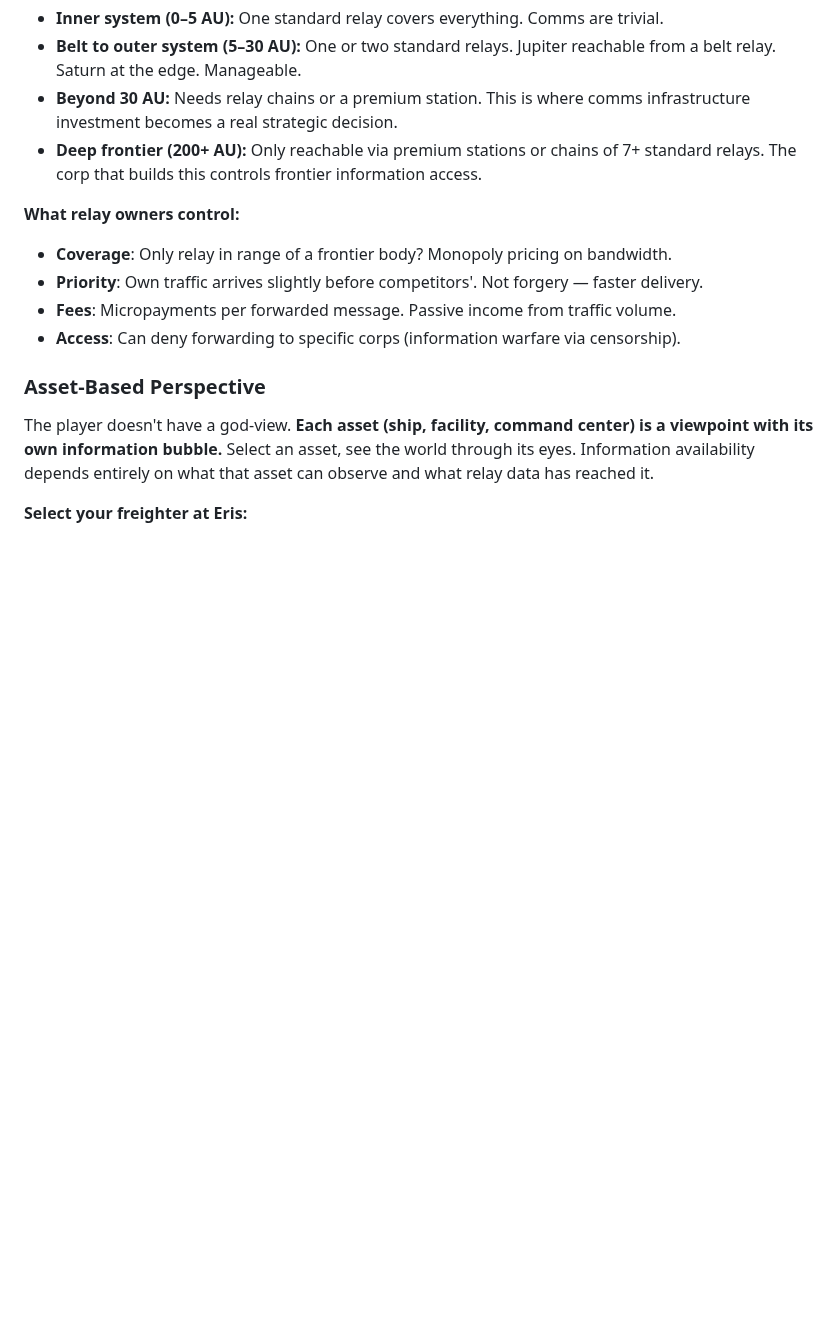
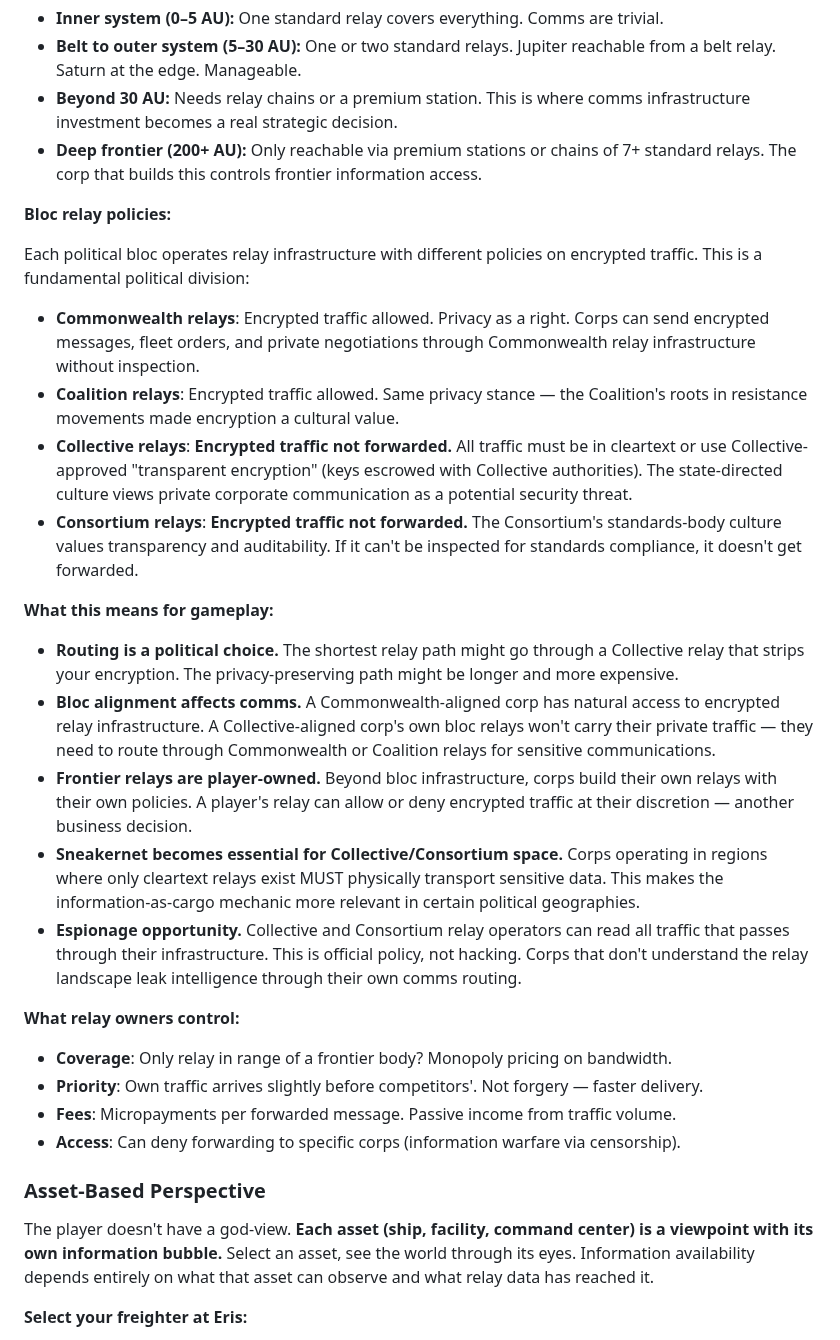
Before and after one commit to kzKallisti/WarpDrive, a Markdown page: GAME_DESIGN.md, the part around the change. Rendered like a GitHub page; blank space fills up the shorter version.

Commit message:
Add bloc relay encryption policies
Commonwealth + Coalition relays allow encrypted traffic (privacy as
a right). Collective + Consortium relays require cleartext (state
oversight / standards transparency). Routing becomes a political
choice: shortest path may strip encryption. Sneakernet essential in
cleartext-only regions. Collective/Consortium operators can read all
transit traffic — espionage by policy, not hacking. Frontier relays
are player-owned with custom policies.

Co-Authored-By: Claude Opus 4.6 (1M context) <noreply@anthropic.com>

```diff
--- a/GAME_DESIGN.md
+++ b/GAME_DESIGN.md
@@ -940,6 +940,45 @@ What this means for coverage:
 - **Deep frontier (200+ AU):** Only reachable via premium stations or chains of 7+
   standard relays. The corp that builds this controls frontier information access.
 
+**Bloc relay policies:**
+
+Each political bloc operates relay infrastructure with different policies on
+encrypted traffic. This is a fundamental political division:
+
+- **Commonwealth relays**: Encrypted traffic allowed. Privacy as a right.
+  Corps can send encrypted messages, fleet orders, and private negotiations
+  through Commonwealth relay infrastructure without inspection.
+- **Coalition relays**: Encrypted traffic allowed. Same privacy stance — the
+  Coalition's roots in resistance movements made encryption a cultural value.
+- **Collective relays**: **Encrypted traffic not forwarded.** All traffic must
+  be in cleartext or use Collective-approved "transparent encryption" (keys
+  escrowed with Collective authorities). The state-directed culture views
+  private corporate communication as a potential security threat.
+- **Consortium relays**: **Encrypted traffic not forwarded.** The Consortium's
+  standards-body culture values transparency and auditability. If it can't
+  be inspected for standards compliance, it doesn't get forwarded.
+
+**What this means for gameplay:**
+
+- **Routing is a political choice.** The shortest relay path might go through
+  a Collective relay that strips your encryption. The privacy-preserving path
+  might be longer and more expensive.
+- **Bloc alignment affects comms.** A Commonwealth-aligned corp has natural access
+  to encrypted relay infrastructure. A Collective-aligned corp's own bloc relays
+  won't carry their private traffic — they need to route through Commonwealth or
+  Coalition relays for sensitive communications.
+- **Frontier relays are player-owned.** Beyond bloc infrastructure, corps build
+  their own relays with their own policies. A player's relay can allow or deny
+  encrypted traffic at their discretion — another business decision.
+- **Sneakernet becomes essential for Collective/Consortium space.** Corps
+  operating in regions where only cleartext relays exist MUST physically
+  transport sensitive data. This makes the information-as-cargo mechanic more
+  relevant in certain political geographies.
+- **Espionage opportunity.** Collective and Consortium relay operators can read
+  all traffic that passes through their infrastructure. This is official policy,
+  not hacking. Corps that don't understand the relay landscape leak intelligence
+  through their own comms routing.
+
 **What relay owners control:**
 - **Coverage**: Only relay in range of a frontier body? Monopoly pricing on bandwidth.
 - **Priority**: Own traffic arrives slightly before competitors'. Not forgery — faster delivery.
```
